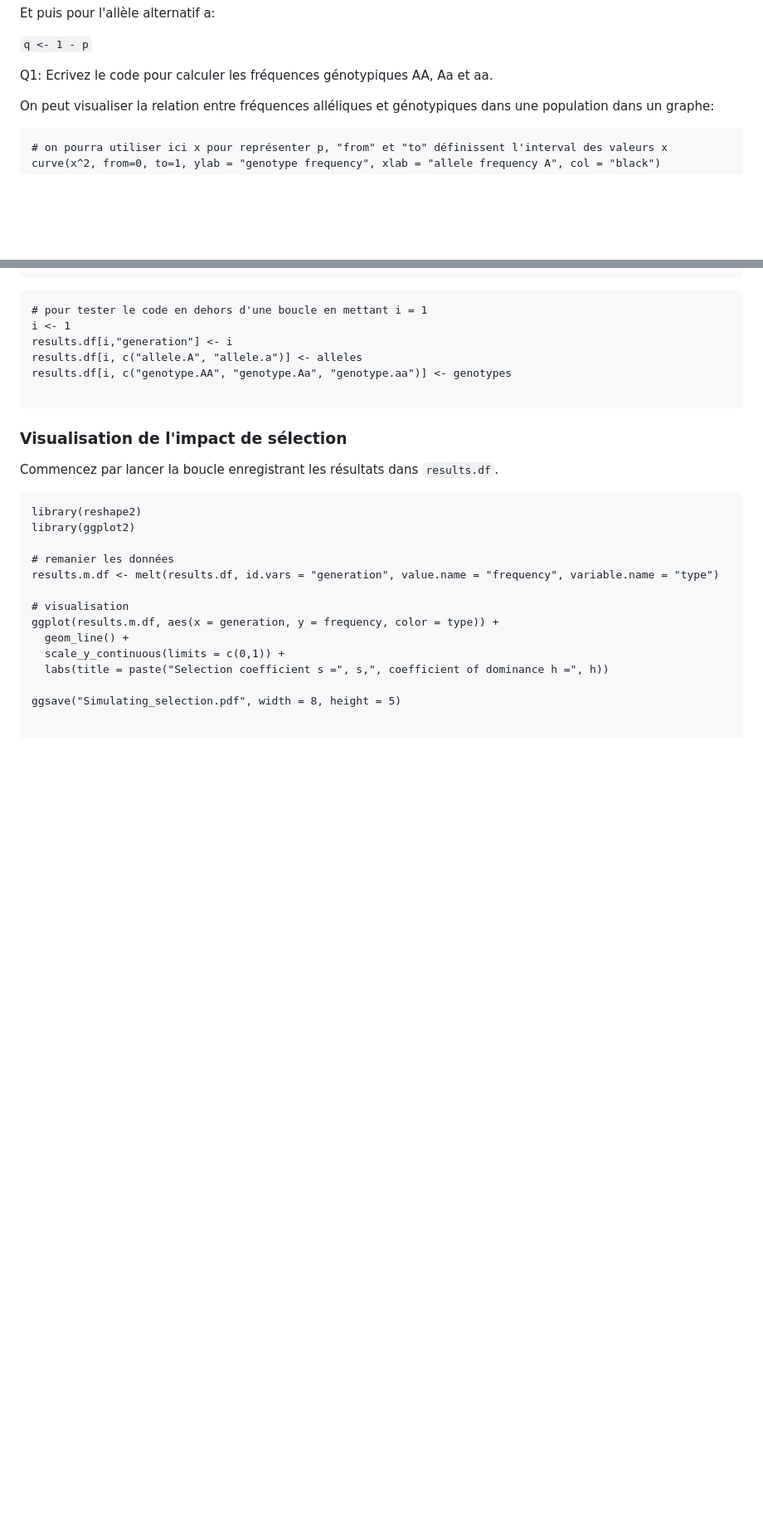
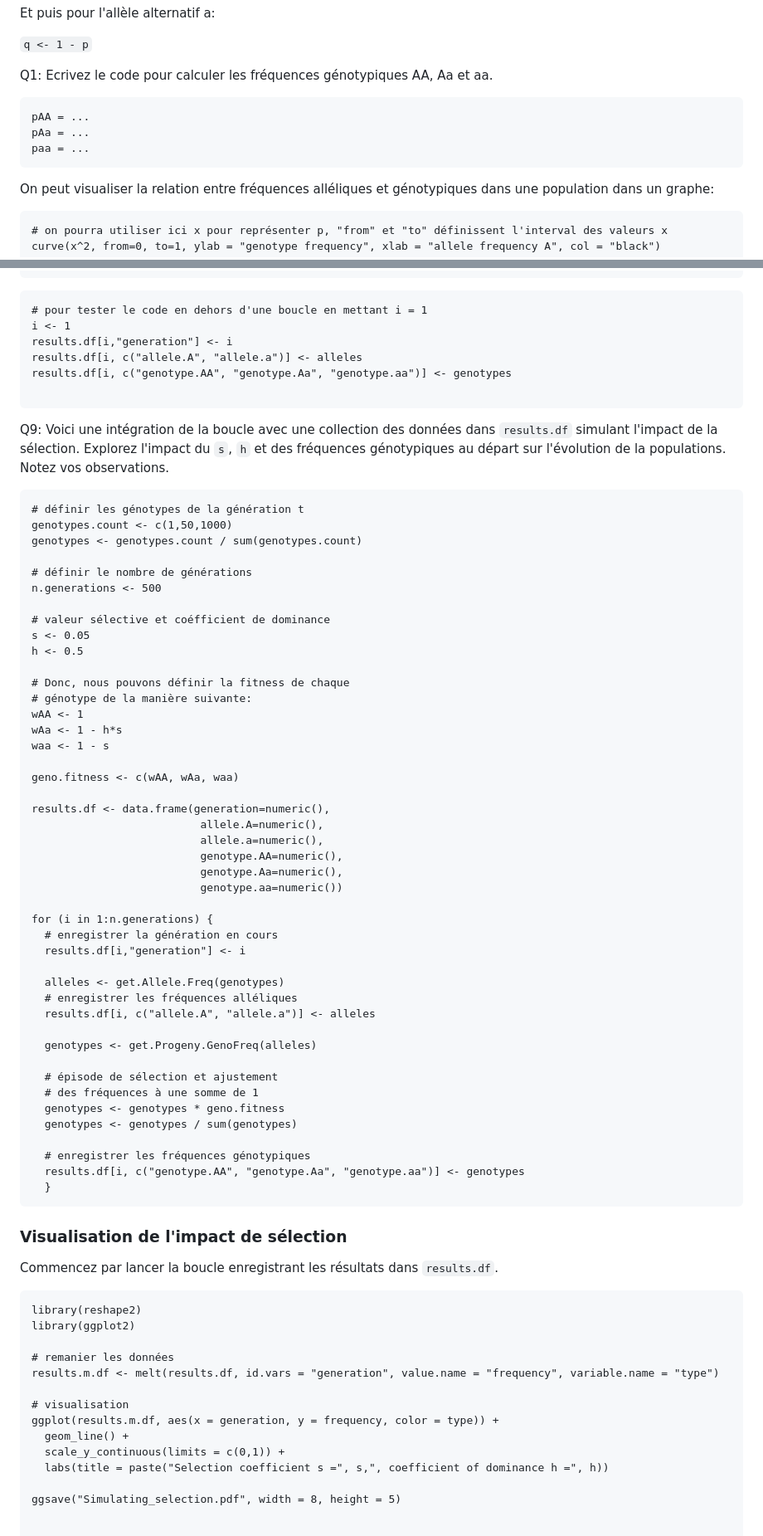
Before and after one commit to crolllab/teaching, a Markdown page: TP_Génétique_évolutive/TP_2_HW_selection/README.md, 2 parts joined by grey strips. Shown at 83% size. GitHub-like rendering; blank space fills up the shorter version.

````diff
--- a/TP_Génétique_évolutive/TP_2_HW_selection/README.md
+++ b/TP_Génétique_évolutive/TP_2_HW_selection/README.md
@@ -27,6 +27,11 @@ Et puis pour l'allèle alternatif a:
 
 Q1: Ecrivez le code pour calculer les fréquences génotypiques AA, Aa et aa.
 
+```
+pAA = ...
+pAa = ...
+paa = ...
+```
 
 On peut visualiser la relation entre fréquences alléliques et génotypiques dans une population dans un graphe:
 
@@ -221,6 +284,56 @@ results.df[i, c("genotype.AA", "genotype.Aa", "genotype.aa")] <- genotypes
 
 ```
 
+
+Q9: Voici une intégration de la boucle avec une collection des données dans `results.df` simulant l'impact de la sélection. Explorez l'impact du `s`, `h` et des fréquences génotypiques au départ sur l'évolution de la populations. Notez vos observations.
+
+```
+# définir les génotypes de la génération t
+genotypes.count <- c(1,50,1000)
+genotypes <- genotypes.count / sum(genotypes.count)
+
+# définir le nombre de générations
+n.generations <- 500
+
+# valeur sélective et coéfficient de dominance
+s <- 0.05
+h <- 0.5
+
+# Donc, nous pouvons définir la fitness de chaque
+# génotype de la manière suivante:
+wAA <- 1
+wAa <- 1 - h*s
+waa <- 1 - s
+
+geno.fitness <- c(wAA, wAa, waa)
+
+results.df <- data.frame(generation=numeric(),
+                          allele.A=numeric(),
+                          allele.a=numeric(),
+                          genotype.AA=numeric(),
+                          genotype.Aa=numeric(),
+                          genotype.aa=numeric())
+
+for (i in 1:n.generations) {
+  # enregistrer la génération en cours
+  results.df[i,"generation"] <- i
+
+  alleles <- get.Allele.Freq(genotypes)
+  # enregistrer les fréquences alléliques
+  results.df[i, c("allele.A", "allele.a")] <- alleles
+
+  genotypes <- get.Progeny.GenoFreq(alleles)
+
+  # épisode de sélection et ajustement
+  # des fréquences à une somme de 1
+  genotypes <- genotypes * geno.fitness
+  genotypes <- genotypes / sum(genotypes)
+
+  # enregistrer les fréquences génotypiques
+  results.df[i, c("genotype.AA", "genotype.Aa", "genotype.aa")] <- genotypes
+  }
+```
+
 ### Visualisation de l'impact de sélection
 
 Commencez par lancer la boucle enregistrant les résultats dans `results.df`.
````
Also changed, not shown: other parts of TP_Génétique_évolutive/TP_2_HW_selection/README.md (+65 -9 lines).
